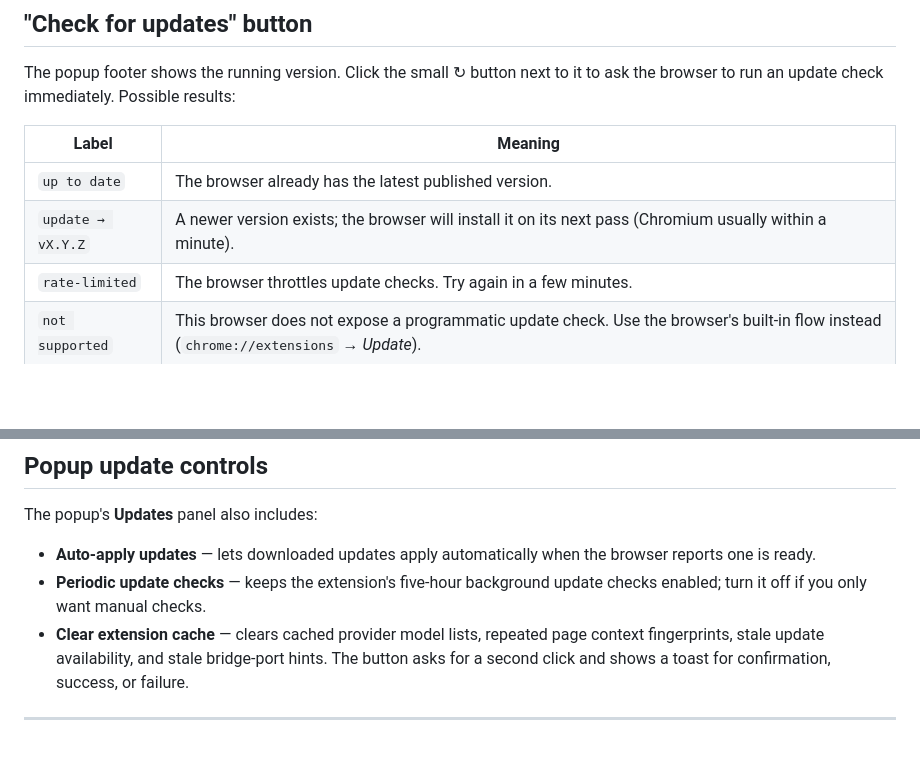
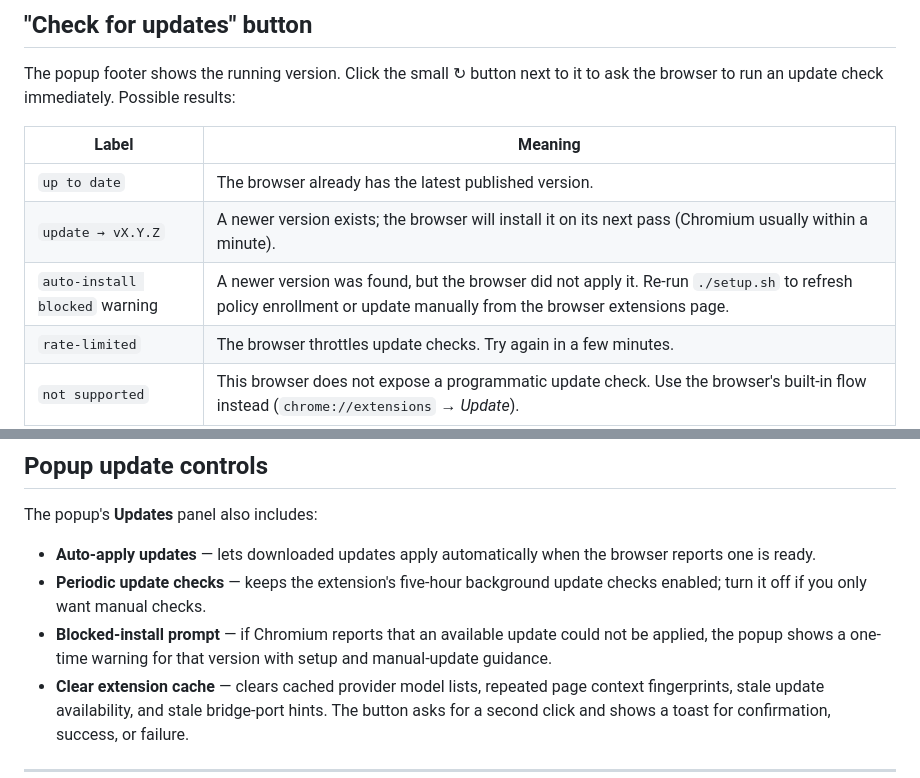
Before and after one commit to eziocode/autodom-extension, a Markdown page: UPDATES.md, 2 parts joined by grey strips. Drawn GitHub-style; blank space fills up the shorter version.

Commit message:
docs: add documentation for auto-install blocked warning and update guidance

```diff
--- a/UPDATES.md
+++ b/UPDATES.md
@@ -110,6 +110,7 @@ results:
 |---|---|
 | `up to date` | The browser already has the latest published version. |
 | `update → vX.Y.Z` | A newer version exists; the browser will install it on its next pass (Chromium usually within a minute). |
+| `auto-install blocked` warning | A newer version was found, but the browser did not apply it. Re-run `./setup.sh` to refresh policy enrollment or update manually from the browser extensions page. |
 | `rate-limited` | The browser throttles update checks. Try again in a few minutes. |
 | `not supported` | This browser does not expose a programmatic update check. Use the browser's built-in flow instead (`chrome://extensions` → *Update*). |
 | `error: …` | Update endpoint unreachable, or the browser refused the request. |
@@ -124,6 +125,9 @@ The popup's **Updates** panel also includes:
   browser reports one is ready.
 - **Periodic update checks** — keeps the extension's five-hour background update
   checks enabled; turn it off if you only want manual checks.
+- **Blocked-install prompt** — if Chromium reports that an available update could
+  not be applied, the popup shows a one-time warning for that version with setup
+  and manual-update guidance.
 - **Clear extension cache** — clears cached provider model lists, repeated page
   context fingerprints, stale update availability, and stale bridge-port hints.
   The button asks for a second click and shows a toast for confirmation, success,
```
